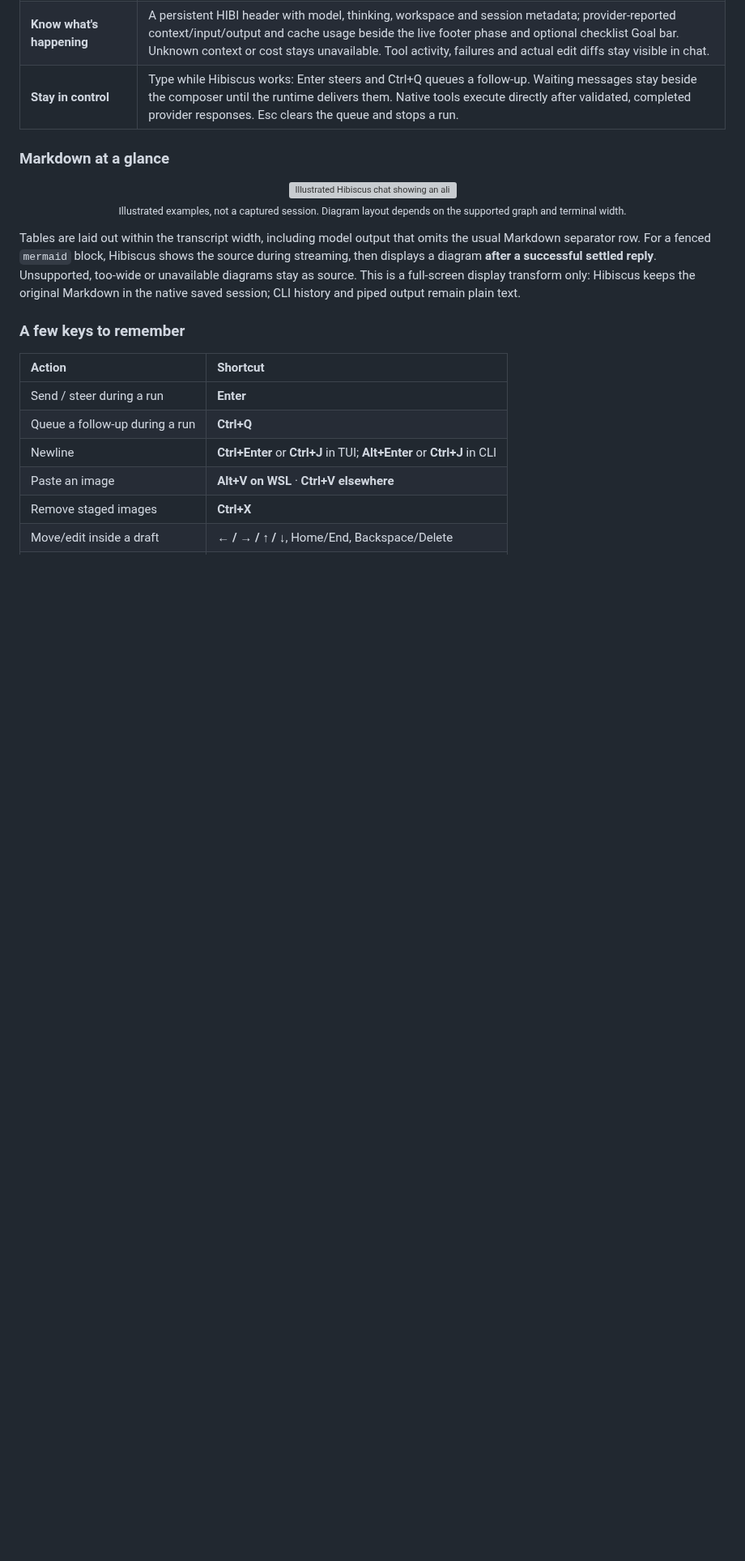
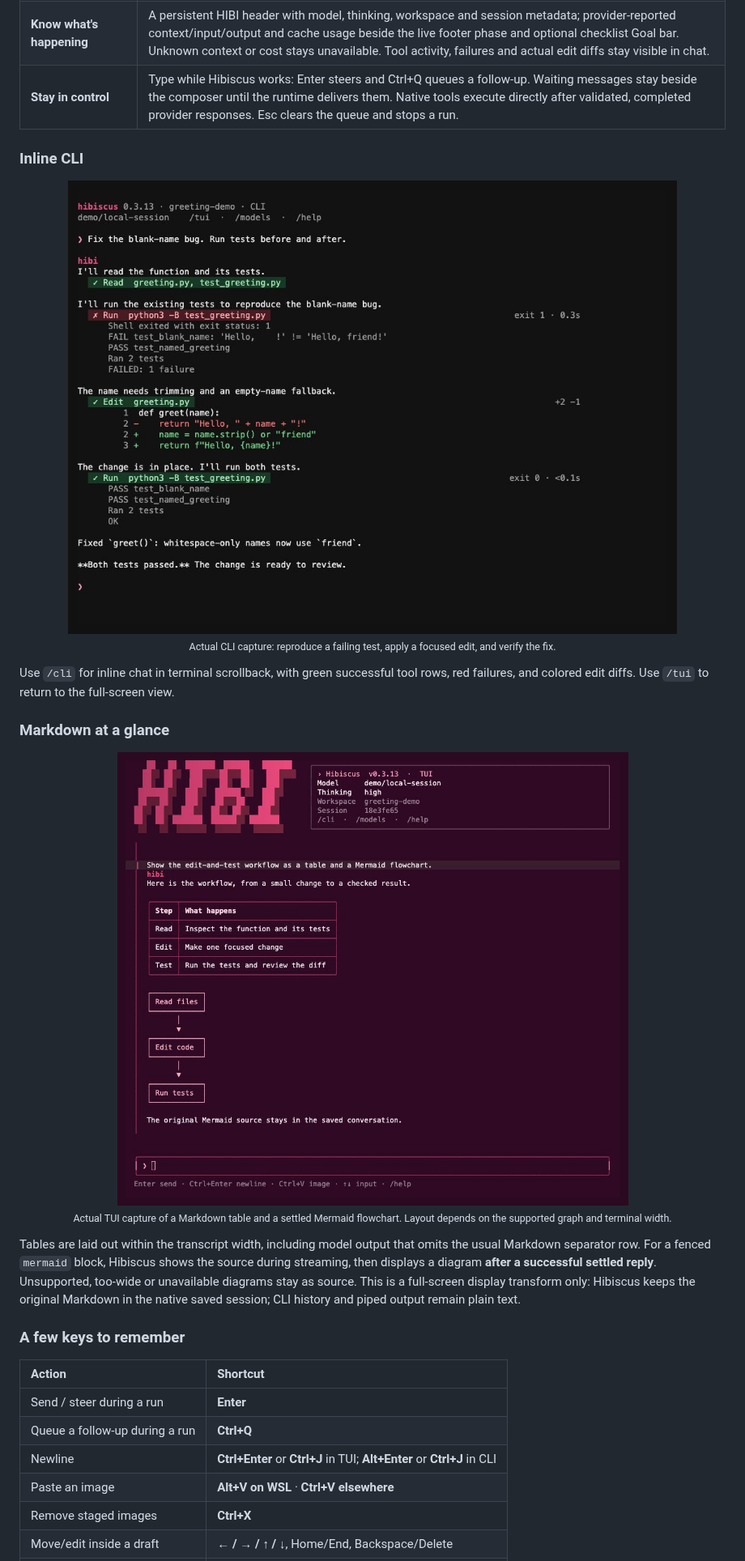
Before and after one commit to Rekabytes-Enterprise/hibiscus, a Markdown page: README.md, the part around one of its changes. Shown at 81% size. Drawn GitHub-style; pictures changed too: docs/assets/screenshots/cli-tools.jpg (added), docs/assets/screenshots/tui-mermaid.jpg (added); blank space fills up the shorter version; grey boxes are pictures that could not be loaded.

Commit message:
docs: show actual TUI CLI and Mermaid application captures

```diff
--- a/README.md
+++ b/README.md
@@ -78,11 +78,20 @@ Prefer to inspect the installer first, choose a version, or use a custom directo
 | **Know what's happening** | A persistent HIBI header with model, thinking, workspace and session metadata; provider-reported context/input/output and cache usage beside the live footer phase and optional checklist Goal bar. Unknown context or cost stays unavailable. Tool activity, failures and actual edit diffs stay visible in chat. |
 | **Stay in control** | Type while Hibiscus works: Enter steers and Ctrl+Q queues a follow-up. Waiting messages stay beside the composer until the runtime delivers them. Native tools execute directly after validated, completed provider responses. Esc clears the queue and stops a run. |
 
+### Inline CLI
+
+<p align="center">
+  <img src="docs/assets/screenshots/cli-tools.jpg" width="960" alt="Actual Hibiscus CLI reproducing a failing test, editing a function with a colored diff, and passing both tests on rerun">
+  <br><sub>Actual CLI capture: reproduce a failing test, apply a focused edit, and verify the fix.</sub>
+</p>
+
+Use `/cli` for inline chat in terminal scrollback, with green successful tool rows, red failures, and colored edit diffs. Use `/tui` to return to the full-screen view.
+
 ### Markdown at a glance
 
 <p align="center">
-  <img src="docs/assets/markdown-preview.svg" width="960" alt="Illustrated Hibiscus chat showing an aligned JavaScript versus TypeScript table and a three-step Unicode flowchart">
-  <br><sub>Illustrated examples, not a captured session. Diagram layout depends on the supported graph and terminal width.</sub>
+  <img src="docs/assets/screenshots/tui-mermaid.jpg" width="960" alt="Actual Hibiscus TUI rendering a Markdown table and a Mermaid Read files, Edit code, Run tests flowchart">
+  <br><sub>Actual TUI capture of a Markdown table and a settled Mermaid flowchart. Layout depends on the supported graph and terminal width.</sub>
 </p>
 
 Tables are laid out within the transcript width, including model output that omits the usual Markdown separator row. For a fenced <code>mermaid</code> block, Hibiscus shows the source during streaming, then displays a diagram **after a successful settled reply**. Unsupported, too-wide or unavailable diagrams stay as source. This is a full-screen display transform only: Hibiscus keeps the original Markdown in the native saved session; CLI history and piped output remain plain text.
```
Also changed, not shown: other parts of README.md (+3 -3 lines), .pi/MEMORY.md (+1 -1 lines), .pi/STATE.md (+8 -0 lines), docs/assets/screenshots/tui-tools.jpg (added), 1 other file.
